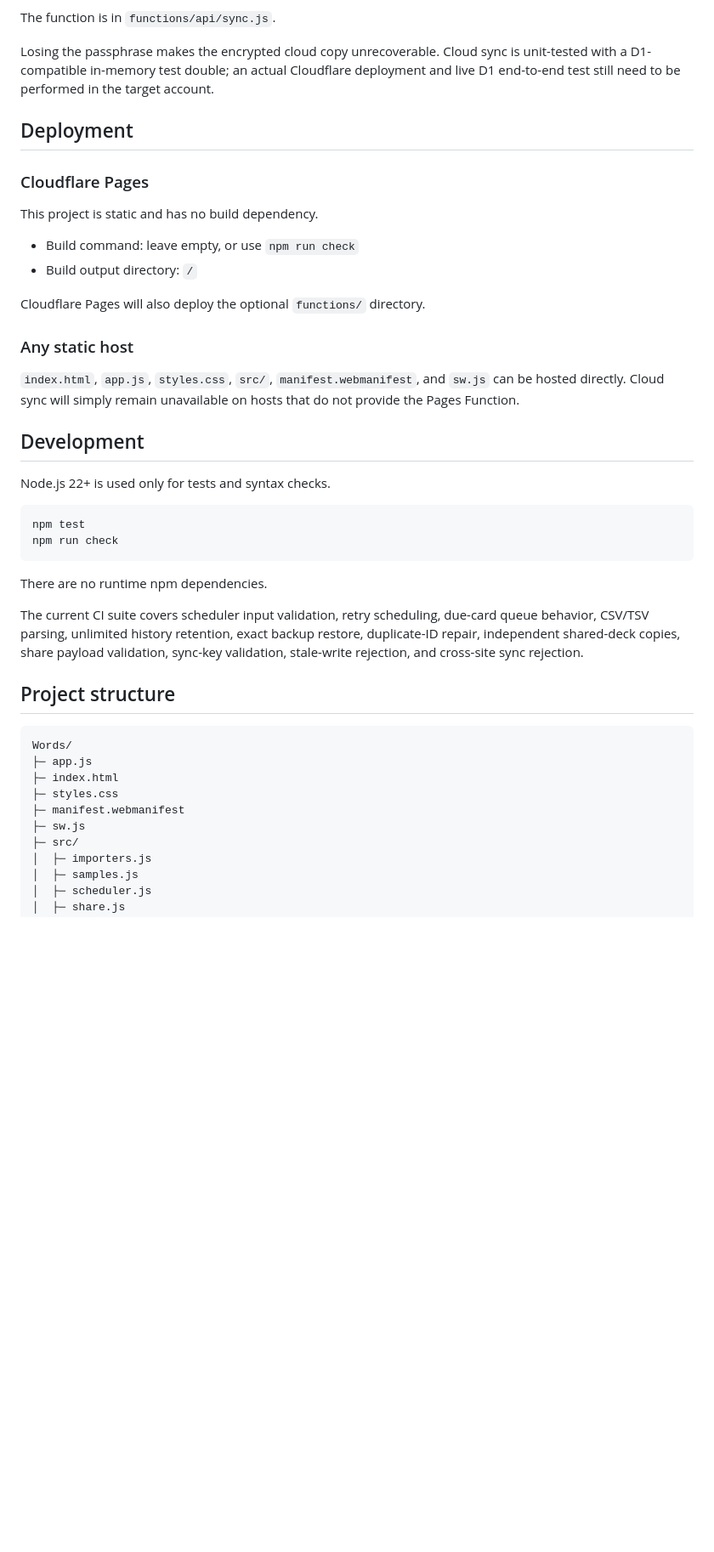
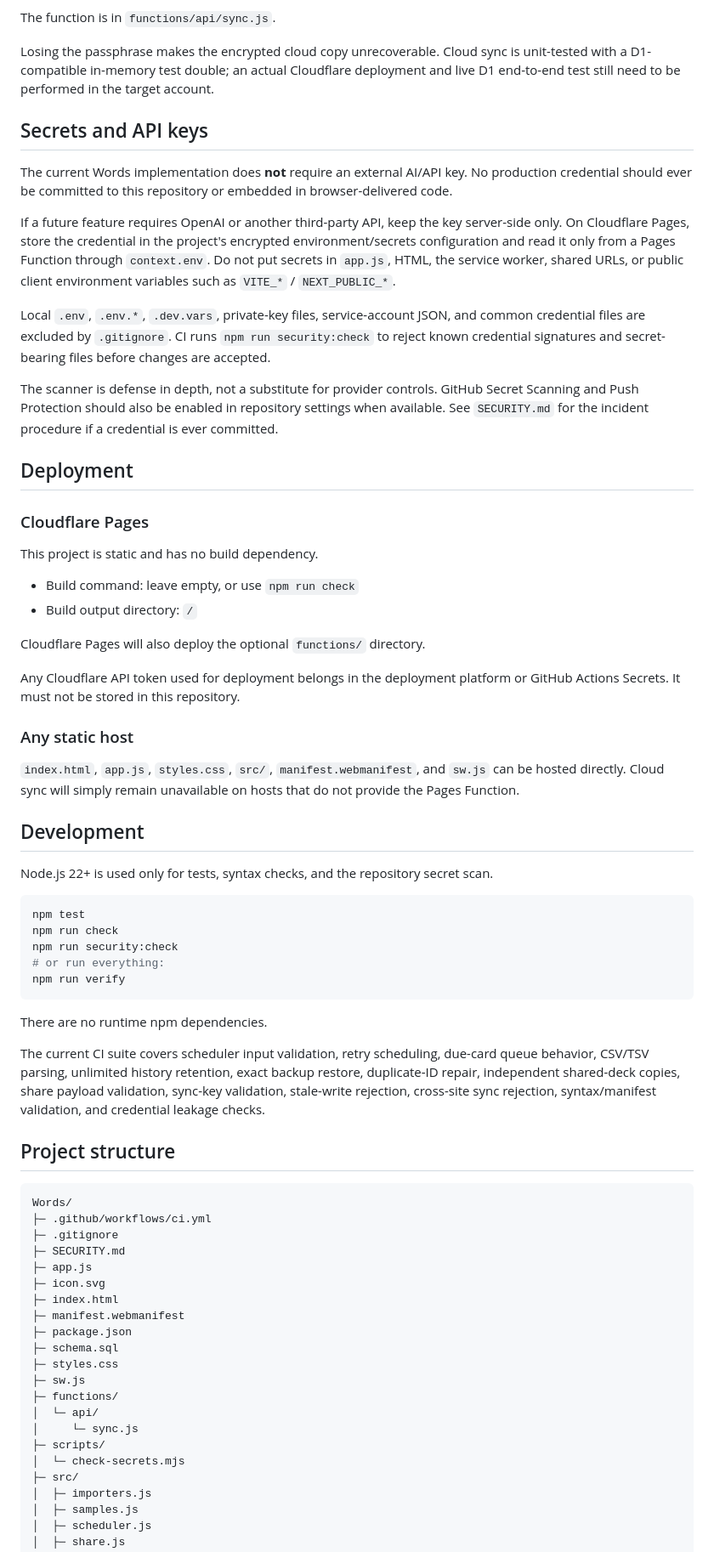
Before and after one commit to SagaK-dev/Words, a Markdown page: README.md, the part around one of its changes. Shown at 85% size. Rendered like a GitHub page; blank space fills up the shorter version.

Commit message:
Document repository secret protection and verification

````diff
--- a/README.md
+++ b/README.md
@@ -110,6 +110,16 @@ The function is in `functions/api/sync.js`.
 
 Losing the passphrase makes the encrypted cloud copy unrecoverable. Cloud sync is unit-tested with a D1-compatible in-memory test double; an actual Cloudflare deployment and live D1 end-to-end test still need to be performed in the target account.
 
+## Secrets and API keys
+
+The current Words implementation does **not** require an external AI/API key. No production credential should ever be committed to this repository or embedded in browser-delivered code.
+
+If a future feature requires OpenAI or another third-party API, keep the key server-side only. On Cloudflare Pages, store the credential in the project's encrypted environment/secrets configuration and read it only from a Pages Function through `context.env`. Do not put secrets in `app.js`, HTML, the service worker, shared URLs, or public client environment variables such as `VITE_*` / `NEXT_PUBLIC_*`.
+
+Local `.env`, `.env.*`, `.dev.vars`, private-key files, service-account JSON, and common credential files are excluded by `.gitignore`. CI runs `npm run security:check` to reject known credential signatures and secret-bearing files before changes are accepted.
+
+The scanner is defense in depth, not a substitute for provider controls. GitHub Secret Scanning and Push Protection should also be enabled in repository settings when available. See `SECURITY.md` for the incident procedure if a credential is ever committed.
+
 ## Deployment
 
 ### Cloudflare Pages
@@ -121,32 +131,48 @@ This project is static and has no build dependency.
 
 Cloudflare Pages will also deploy the optional `functions/` directory.
 
+Any Cloudflare API token used for deployment belongs in the deployment platform or GitHub Actions Secrets. It must not be stored in this repository.
+
 ### Any static host
 
 `index.html`, `app.js`, `styles.css`, `src/`, `manifest.webmanifest`, and `sw.js` can be hosted directly. Cloud sync will simply remain unavailable on hosts that do not provide the Pages Function.
 
 ## Development
 
-Node.js 22+ is used only for tests and syntax checks.
+Node.js 22+ is used only for tests, syntax checks, and the repository secret scan.
 
 ```bash
 npm test
 npm run check
+npm run security:check
+# or run everything:
+npm run verify
 ```
 
 There are no runtime npm dependencies.
 
-The current CI suite covers scheduler input validation, retry scheduling, due-card queue behavior, CSV/TSV parsing, unlimited history retention, exact backup restore, duplicate-ID repair, independent shared-deck copies, share payload validation, sync-key validation, stale-write rejection, and cross-site sync rejection.
+The current CI suite covers scheduler input validation, retry scheduling, due-card queue behavior, CSV/TSV parsing, unlimited history retention, exact backup restore, duplicate-ID repair, independent shared-deck copies, share payload validation, sync-key validation, stale-write rejection, cross-site sync rejection, syntax/manifest validation, and credential leakage checks.
 
 ## Project structure
 
 ```text
 Words/
+├─ .github/workflows/ci.yml
+├─ .gitignore
+├─ SECURITY.md
 ├─ app.js
+├─ icon.svg
 ├─ index.html
+├─ manifest.webmanifest
+├─ package.json
+├─ schema.sql
 ├─ styles.css
-├─ manifest.webmanifest
 ├─ sw.js
+├─ functions/
+│  └─ api/
+│     └─ sync.js
+├─ scripts/
+│  └─ check-secrets.mjs
 ├─ src/
 │  ├─ importers.js
 │  ├─ samples.js
````
Also changed, not shown: other parts of README.md (+6 -11 lines).
